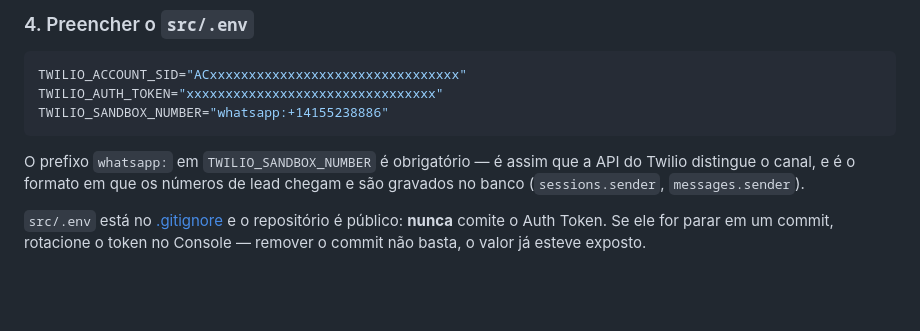
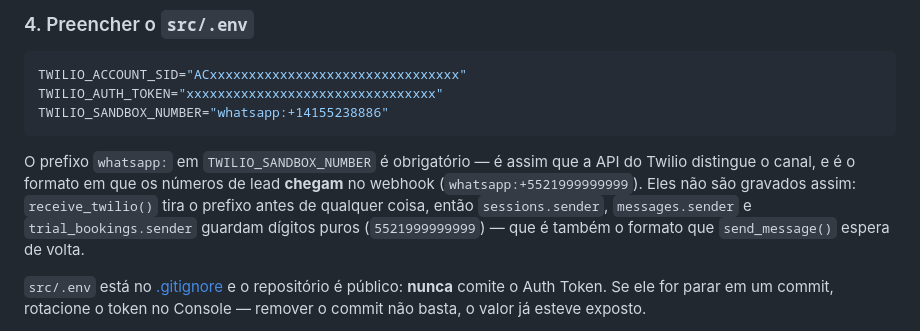
Before and after one commit to xiadito/AtendenteIA, a Markdown page: README.md, the part around the change. Rendered like a GitHub page; blank space fills up the shorter version.

````diff
--- a/README.md
+++ b/README.md
@@ -82,8 +82,10 @@ TWILIO_SANDBOX_NUMBER="whatsapp:+14155238886"
 ```
 
 O prefixo `whatsapp:` em `TWILIO_SANDBOX_NUMBER` é obrigatório — é assim que a API do Twilio
-distingue o canal, e é o formato em que os números de lead chegam e são gravados no banco
-(`sessions.sender`, `messages.sender`).
+distingue o canal, e é o formato em que os números de lead **chegam** no webhook
+(`whatsapp:+5521999999999`). Eles não são gravados assim: `receive_twilio()` tira o prefixo antes
+de qualquer coisa, então `sessions.sender`, `messages.sender` e `trial_bookings.sender` guardam
+dígitos puros (`5521999999999`) — que é também o formato que `send_message()` espera de volta.
 
 `src/.env` está no [.gitignore](.gitignore) e o repositório é público: **nunca** comite o Auth
 Token. Se ele for parar em um commit, rotacione o token no Console — remover o commit não basta,
````
Also changed, not shown: CLAUDE.md (+3 -3 lines).
